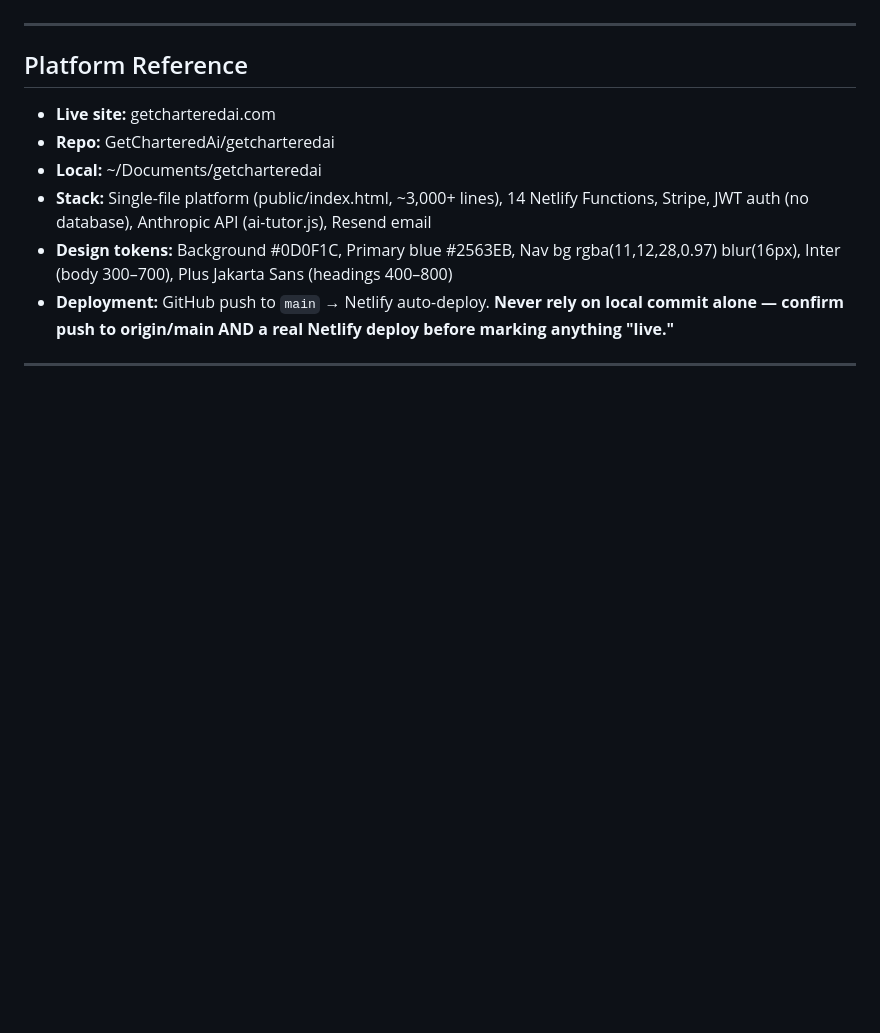
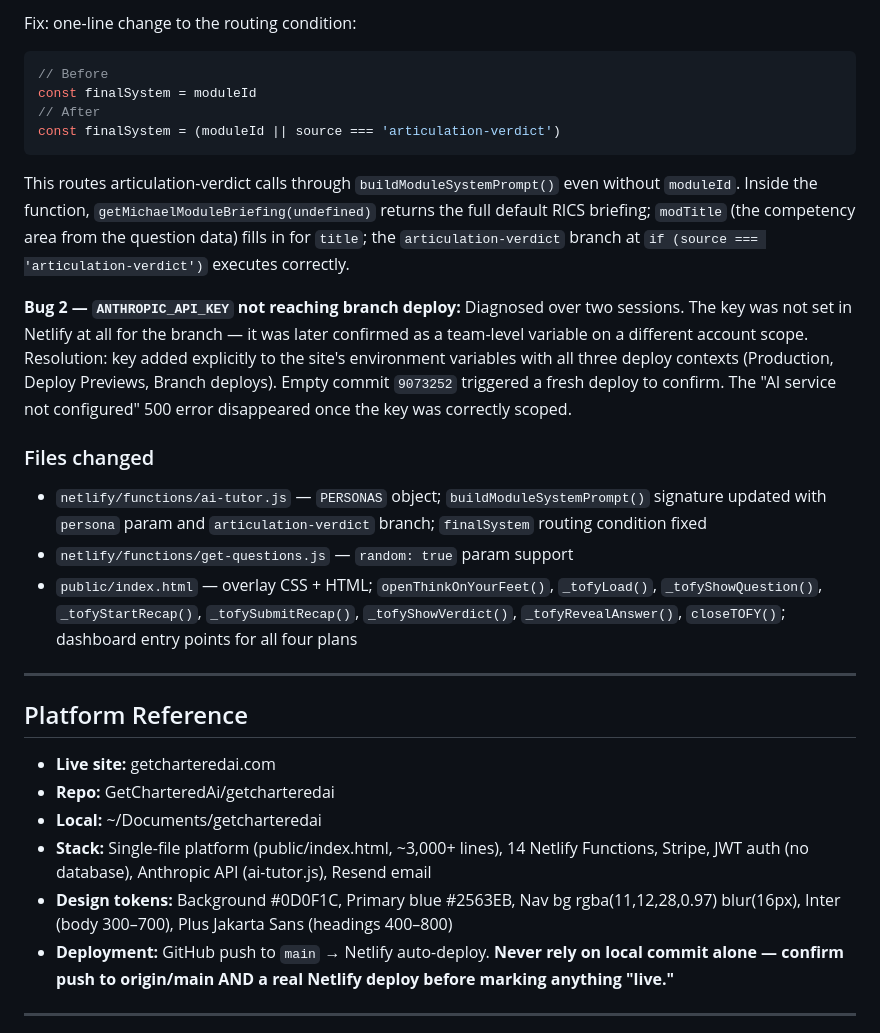
Before and after one commit to GetCharteredAi/getcharteredai, a Markdown page: BUILD_LOG.md, the part around one of its changes. Rendered like a GitHub page; blank space fills up the shorter version.

Commit message:
Update BUILD_LOG.md: Think on Your Feet feature (28–29 July 2026)
Co-Authored-By: Claude Sonnet 4.6 <noreply@anthropic.com>

````diff
--- a/BUILD_LOG.md
+++ b/BUILD_LOG.md
@@ -4,3 +36,19 @@
+Fix: one-line change to the routing condition:
+```javascript
+// Before
+const finalSystem = moduleId
+// After
+const finalSystem = (moduleId || source === 'articulation-verdict')
+```
+This routes articulation-verdict calls through `buildModuleSystemPrompt()` even without `moduleId`. Inside the function, `getMichaelModuleBriefing(undefined)` returns the full default RICS briefing; `modTitle` (the competency area from the question data) fills in for `title`; the `articulation-verdict` branch at `if (source === 'articulation-verdict')` executes correctly.
+
+**Bug 2 — `ANTHROPIC_API_KEY` not reaching branch deploy:** Diagnosed over two sessions. The key was not set in Netlify at all for the branch — it was later confirmed as a team-level variable on a different account scope. Resolution: key added explicitly to the site's environment variables with all three deploy contexts (Production, Deploy Previews, Branch deploys). Empty commit `9073252` triggered a fresh deploy to confirm. The "AI service not configured" 500 error disappeared once the key was correctly scoped.
+
+### Files changed
+
+- `netlify/functions/ai-tutor.js` — `PERSONAS` object; `buildModuleSystemPrompt()` signature updated with `persona` param and `articulation-verdict` branch; `finalSystem` routing condition fixed
+- `netlify/functions/get-questions.js` — `random: true` param support
+- `public/index.html` — overlay CSS + HTML; `openThinkOnYourFeet()`, `_tofyLoad()`, `_tofyShowQuestion()`, `_tofyStartRecap()`, `_tofySubmitRecap()`, `_tofyShowVerdict()`, `_tofyRevealAnswer()`, `closeTOFY()`; dashboard entry points for all four plans
 
 ---
 
````
Also changed, not shown: other parts of BUILD_LOG.md (+33 -1 lines).
